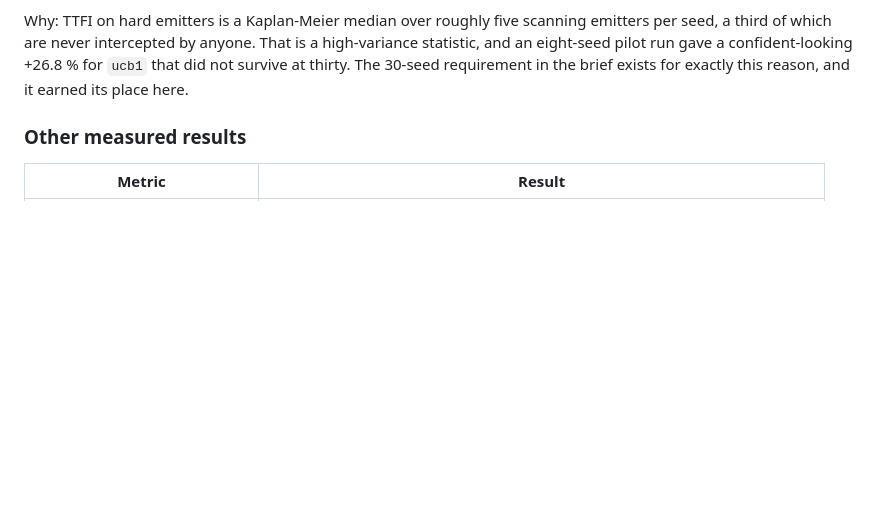
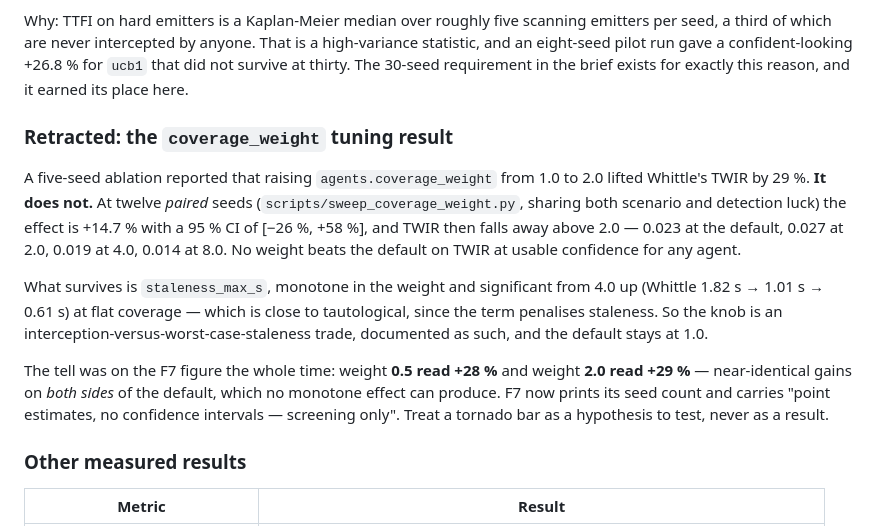
Before and after one commit to shirish-raj-gupta/SIH26055_Prototype, a Markdown page: README.md, the part around the change. Rendered like a GitHub page; blank space fills up the shorter version.

Commit message:
README: record the coverage_weight retraction beside the TTFI one
Both were small-sample effects that vanished under proper pairing, and a
reviewer reading the results should see the pattern rather than each in
isolation. Names the tell that was visible on F7 all along -- near-identical
gains at weight 0.5 and 2.0, on both sides of the default, which no monotone
effect can produce.

```diff
--- a/README.md
+++ b/README.md
@@ -119,6 +119,27 @@ emitters per seed, a third of which are never intercepted by anyone. That is a
 high-variance statistic, and an eight-seed pilot run gave a confident-looking
 +26.8 % for `ucb1` that did not survive at thirty. The 30-seed requirement in the
 brief exists for exactly this reason, and it earned its place here.
+
+### Retracted: the `coverage_weight` tuning result
+
+A five-seed ablation reported that raising `agents.coverage_weight` from 1.0 to
+2.0 lifted Whittle's TWIR by 29 %. **It does not.** At twelve *paired* seeds
+(`scripts/sweep_coverage_weight.py`, sharing both scenario and detection luck)
+the effect is +14.7 % with a 95 % CI of [−26 %, +58 %], and TWIR then falls away
+above 2.0 — 0.023 at the default, 0.027 at 2.0, 0.019 at 4.0, 0.014 at 8.0. No
+weight beats the default on TWIR at usable confidence for any agent.
+
+What survives is `staleness_max_s`, monotone in the weight and significant from
+4.0 up (Whittle 1.82 s → 1.01 s → 0.61 s) at flat coverage — which is close to
+tautological, since the term penalises staleness. So the knob is an
+interception-versus-worst-case-staleness trade, documented as such, and the
+default stays at 1.0.
+
+The tell was on the F7 figure the whole time: weight **0.5 read +28 %** and
+weight **2.0 read +29 %** — near-identical gains on *both sides* of the default,
+which no monotone effect can produce. F7 now prints its seed count and carries
+"point estimates, no confidence intervals — screening only". Treat a tornado bar
+as a hypothesis to test, never as a result.
 
 ### Other measured results
 
```
